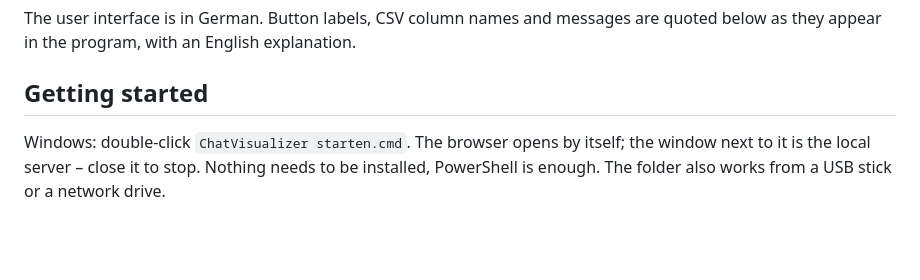
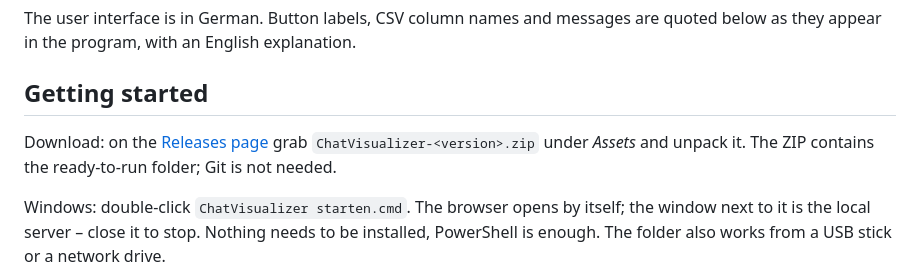
Before and after one commit to AndroidIosForensik/ChatVisualizer, a Markdown page: README.md, the part around the change. GitHub-like rendering; blank space fills up the shorter version.

```diff
--- a/README.md
+++ b/README.md
@@ -11,6 +11,10 @@ The user interface is in German. Button labels, CSV column names and messages ar
 below as they appear in the program, with an English explanation.
 
 ## Getting started
+
+Download: on the [Releases page](https://github.com/AndroidIosForensik/ChatVisualizer/releases/latest)
+grab `ChatVisualizer-<version>.zip` under *Assets* and unpack it. The ZIP contains the ready-to-run
+folder; Git is not needed.
 
 Windows: double-click `ChatVisualizer starten.cmd`. The browser opens by itself; the
 window next to it is the local server – close it to stop. Nothing needs to be installed,
```
Also changed, not shown: README.de.md (+4 -0 lines).
